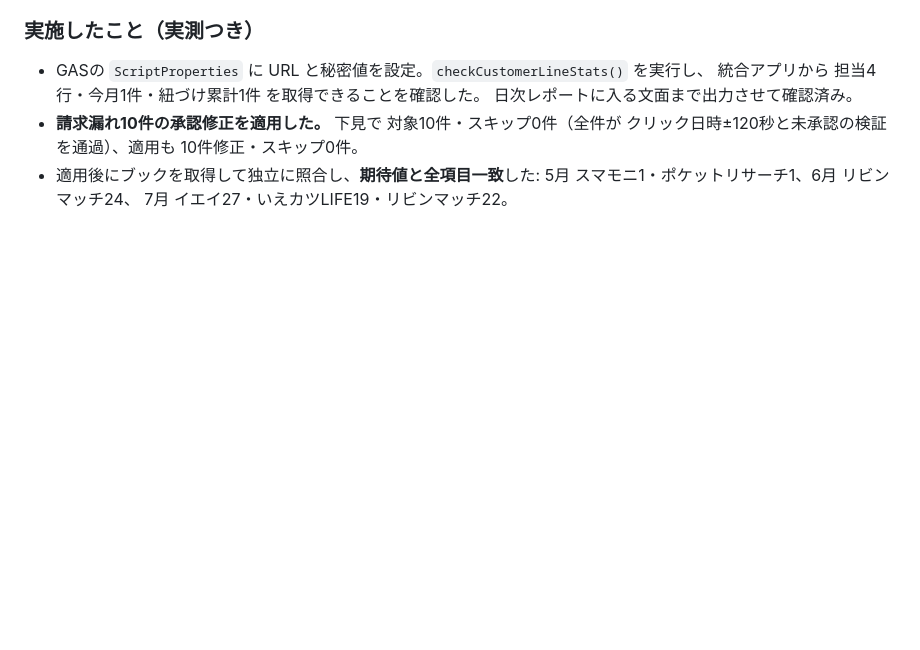
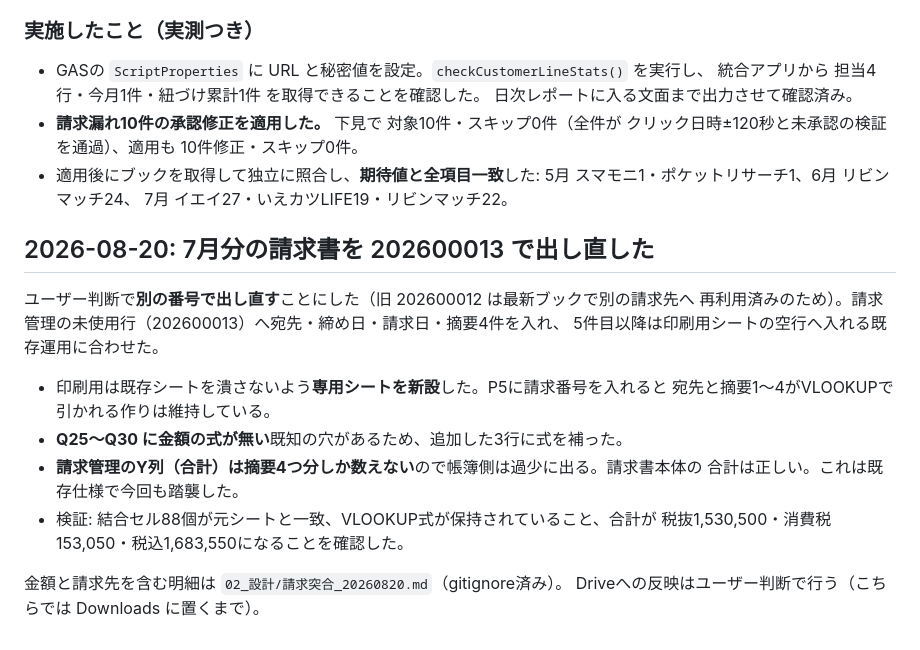
Before and after one commit to Kazu02/affiliate-form, a Markdown page: DECISIONS.md, the part around the change. Rendered like a GitHub page; blank space fills up the shorter version.

Commit message:
記録: 7月分の請求書を 202600013 で出し直した
ユーザー判断で別の番号を使うことにした（旧 202600012 は最新ブックで別の請求先へ
再利用済みのため）。請求管理の未使用行へ宛先・締め日・請求日・摘要4件を入れ、
5件目以降は印刷用シートの空行へ入れる既存運用に合わせた。

- 印刷用は既存シートを潰さないよう専用シートを新設した。P5に請求番号を入れると
  宛先と摘要1〜4がVLOOKUPで引かれる作りは維持している。
- Q25〜Q30 に金額の式が無い既知の穴があるため、追加した3行に式を補った。
- 請求管理のY列（合計）は摘要4つ分しか数えないので帳簿側は過少に出る。請求書本体の
  合計は正しい。既存仕様で今回も踏襲した。

検証: 結合セル88個が元シートと一致、VLOOKUP式の保持、合計が税抜1,530,500・
消費税153,050・税込1,683,550になることを確認した。ファイルは Downloads に置くまでで、
Driveへの反映はユーザー判断。

金額と請求先を含む明細は 02_設計/請求突合_20260820.md（public リポジトリのため
gitignore 済み）。

Co-Authored-By: Claude Opus 5 (1M context) <noreply@anthropic.com>

```diff
--- a/DECISIONS.md
+++ b/DECISIONS.md
@@ -1024,3 +1024,20 @@ URLと秘密値は `ScriptProperties` に置く（`CUSTOMER_LINE_STATS_URL` /
 - 適用後にブックを取得して独立に照合し、**期待値と全項目一致**した:
   5月 スマモニ1・ポケットリサーチ1、6月 リビンマッチ24、
   7月 イエイ27・いえカツLIFE19・リビンマッチ22。
+
+## 2026-08-20: 7月分の請求書を 202600013 で出し直した
+
+ユーザー判断で**別の番号で出し直す**ことにした（旧 202600012 は最新ブックで別の請求先へ
+再利用済みのため）。請求管理の未使用行（202600013）へ宛先・締め日・請求日・摘要4件を入れ、
+5件目以降は印刷用シートの空行へ入れる既存運用に合わせた。
+
+- 印刷用は既存シートを潰さないよう**専用シートを新設**した。P5に請求番号を入れると
+  宛先と摘要1〜4がVLOOKUPで引かれる作りは維持している。
+- **Q25〜Q30 に金額の式が無い**既知の穴があるため、追加した3行に式を補った。
+- **請求管理のY列（合計）は摘要4つ分しか数えない**ので帳簿側は過少に出る。請求書本体の
+  合計は正しい。これは既存仕様で今回も踏襲した。
+- 検証: 結合セル88個が元シートと一致、VLOOKUP式が保持されていること、合計が
+  税抜1,530,500・消費税153,050・税込1,683,550になることを確認した。
+
+金額と請求先を含む明細は `02_設計/請求突合_20260820.md`（gitignore済み）。
+Driveへの反映はユーザー判断で行う（こちらでは Downloads に置くまで）。
```
